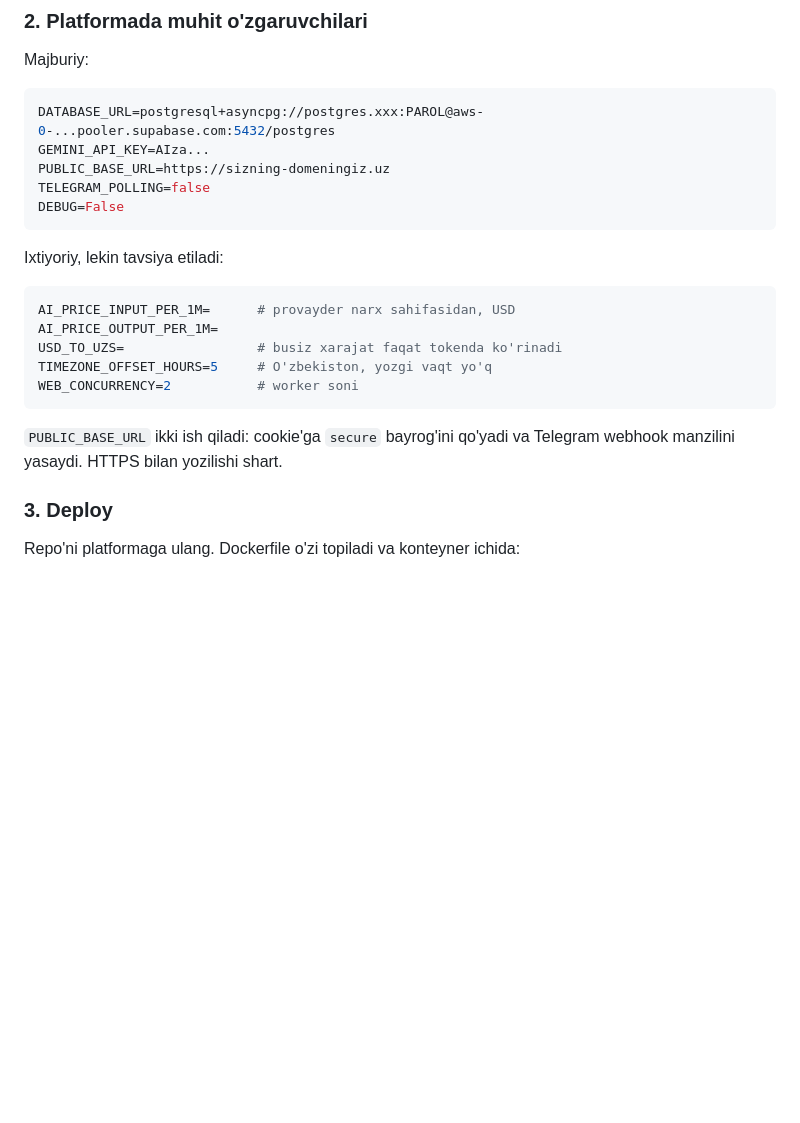
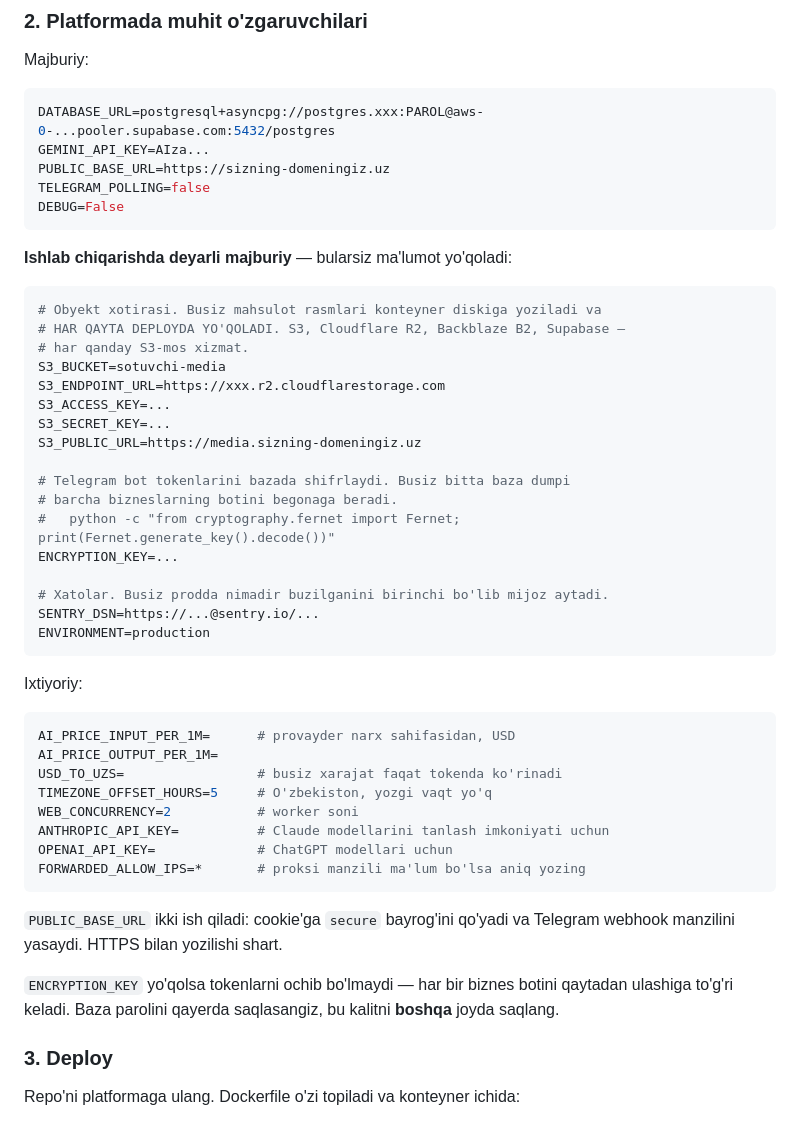
Before and after one commit to khayitovteamuz-blip/Sotuvchi-AI, a Markdown page: README.md, the part around one of its changes. GitHub-like rendering; blank space fills up the shorter version.

````diff
--- a/README.md
+++ b/README.md
@@ -54,7 +54,29 @@ TELEGRAM_POLLING=false
 DEBUG=False
 ```
 
-Ixtiyoriy, lekin tavsiya etiladi:
+**Ishlab chiqarishda deyarli majburiy** — bularsiz ma'lumot yo'qoladi:
+
+```bash
+# Obyekt xotirasi. Busiz mahsulot rasmlari konteyner diskiga yoziladi va
+# HAR QAYTA DEPLOYDA YO'QOLADI. S3, Cloudflare R2, Backblaze B2, Supabase —
+# har qanday S3-mos xizmat.
+S3_BUCKET=sotuvchi-media
+S3_ENDPOINT_URL=https://xxx.r2.cloudflarestorage.com
+S3_ACCESS_KEY=...
+S3_SECRET_KEY=...
+S3_PUBLIC_URL=https://media.sizning-domeningiz.uz
+
+# Telegram bot tokenlarini bazada shifrlaydi. Busiz bitta baza dumpi
+# barcha bizneslarning botini begonaga beradi.
+#   python -c "from cryptography.fernet import Fernet; print(Fernet.generate_key().decode())"
+ENCRYPTION_KEY=...
+
+# Xatolar. Busiz prodda nimadir buzilganini birinchi bo'lib mijoz aytadi.
+SENTRY_DSN=https://...@sentry.io/...
+ENVIRONMENT=production
+```
+
+Ixtiyoriy:
 
 ```bash
 AI_PRICE_INPUT_PER_1M=      # provayder narx sahifasidan, USD
@@ -62,10 +84,17 @@ AI_PRICE_OUTPUT_PER_1M=
 USD_TO_UZS=                 # busiz xarajat faqat tokenda ko'rinadi
 TIMEZONE_OFFSET_HOURS=5     # O'zbekiston, yozgi vaqt yo'q
 WEB_CONCURRENCY=2           # worker soni
+ANTHROPIC_API_KEY=          # Claude modellarini tanlash imkoniyati uchun
+OPENAI_API_KEY=             # ChatGPT modellari uchun
+FORWARDED_ALLOW_IPS=*       # proksi manzili ma'lum bo'lsa aniq yozing
 ```
 
 `PUBLIC_BASE_URL` ikki ish qiladi: cookie'ga `secure` bayrog'ini qo'yadi va
 Telegram webhook manzilini yasaydi. HTTPS bilan yozilishi shart.
+
+`ENCRYPTION_KEY` yo'qolsa tokenlarni ochib bo'lmaydi — har bir biznes botini
+qaytadan ulashiga to'g'ri keladi. Baza parolini qayerda saqlasangiz, bu kalitni
+**boshqa** joyda saqlang.
 
 ### 3. Deploy
 
````
Also changed, not shown: other parts of README.md (+53 -3 lines).
